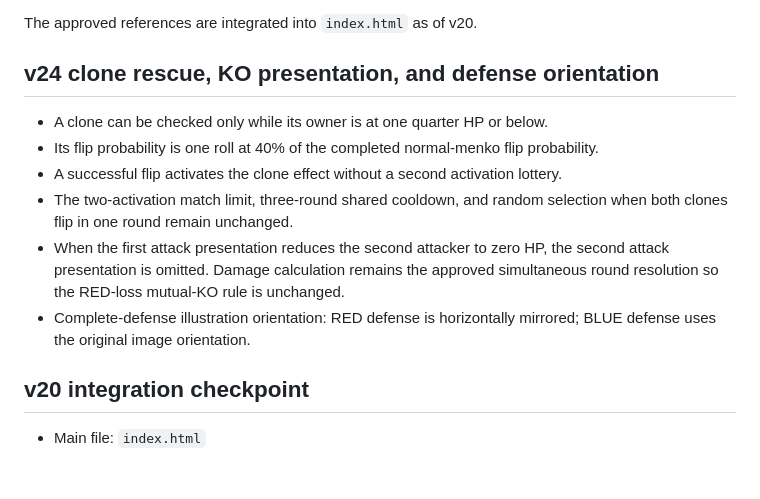
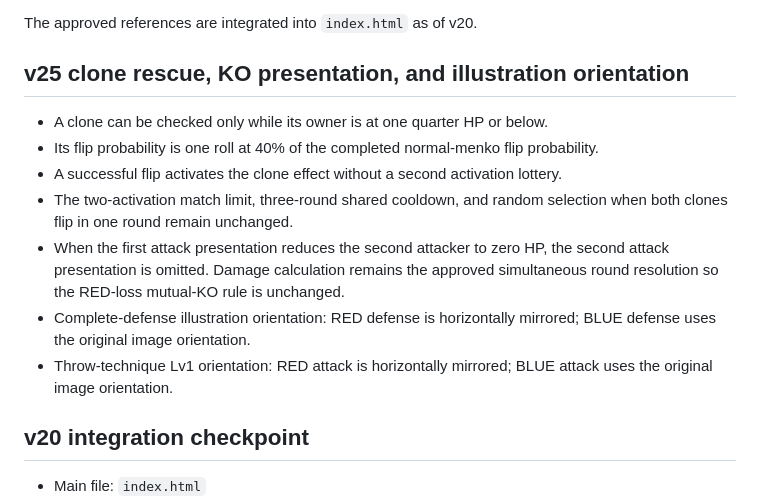
Before and after one commit to yutakajuli-svg/menko_endurance, a Markdown page: MENKO_UI_PRESENTATION_FINAL_FIXED.md, the part around one of its changes. GitHub-like rendering; blank space fills up the shorter version.

```diff
--- a/MENKO_UI_PRESENTATION_FINAL_FIXED.md
+++ b/MENKO_UI_PRESENTATION_FINAL_FIXED.md
@@ -18,7 +18,7 @@ Items that still require visual testing are separated at the end.
 
 The approved references are integrated into `index.html` as of v20.
 
-## v24 clone rescue, KO presentation, and defense orientation
+## v25 clone rescue, KO presentation, and illustration orientation
 
 - A clone can be checked only while its owner is at one quarter HP or below.
 - Its flip probability is one roll at 40% of the completed normal-menko flip
@@ -33,6 +33,8 @@ The approved references are integrated into `index.html` as of v20.
   unchanged.
 - Complete-defense illustration orientation: RED defense is horizontally
   mirrored; BLUE defense uses the original image orientation.
+- Throw-technique Lv1 orientation: RED attack is horizontally mirrored; BLUE
+  attack uses the original image orientation.
 
 ## v20 integration checkpoint
 
```
Also changed, not shown: other parts of MENKO_UI_PRESENTATION_FINAL_FIXED.md (+2 -2 lines).
